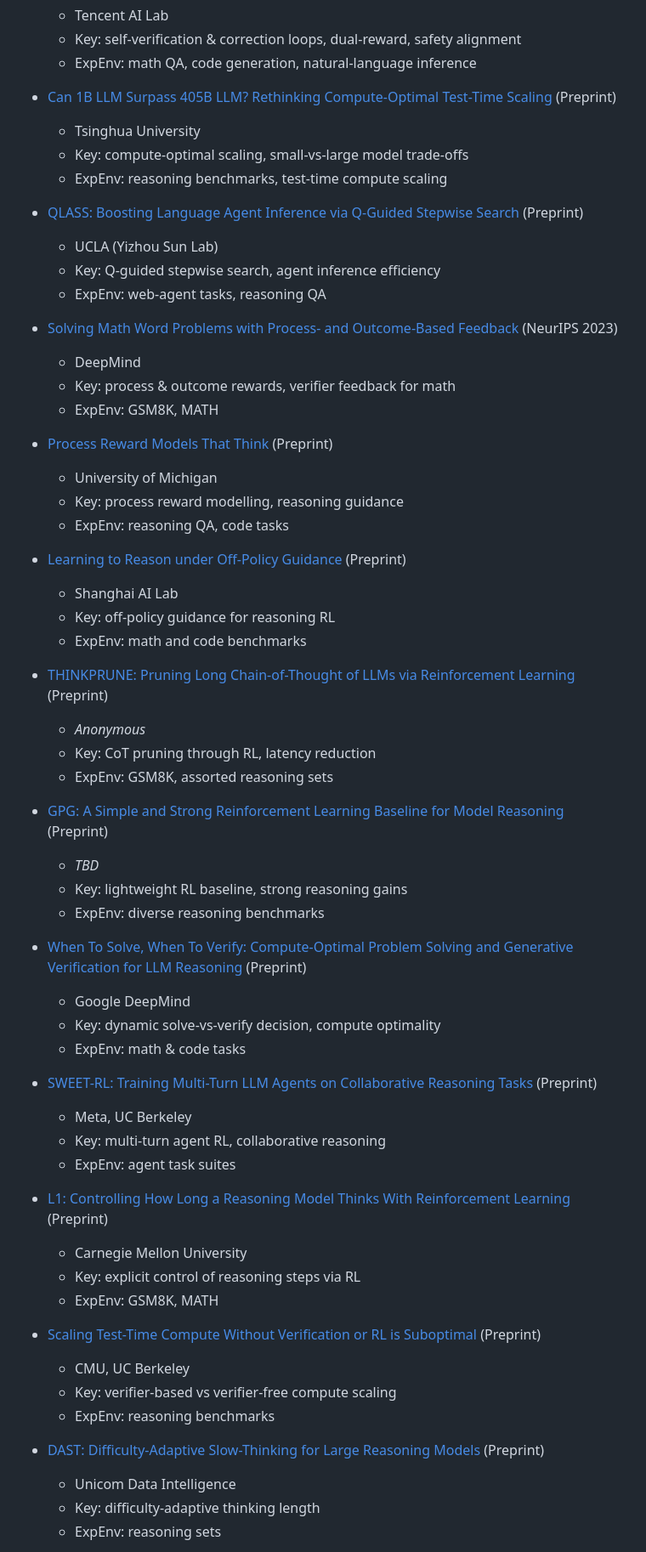
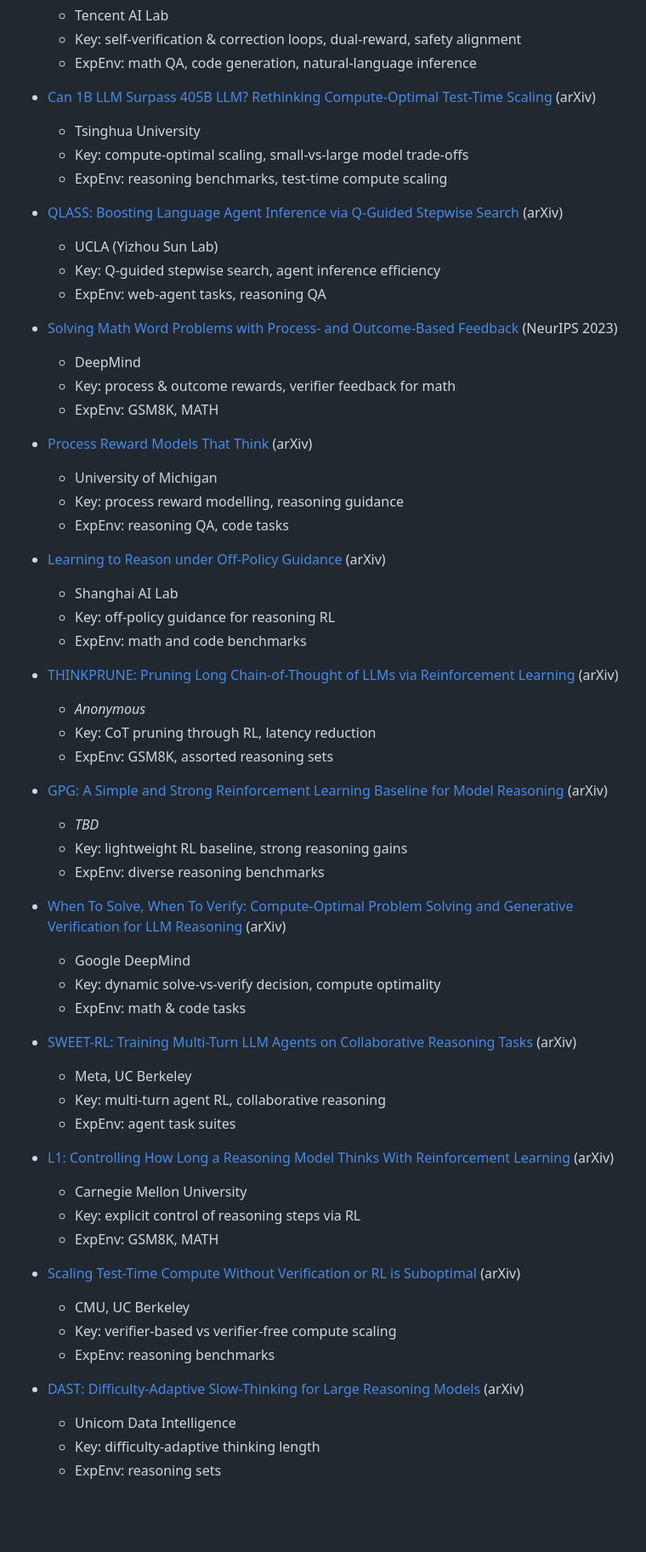
Before and after one commit to opendilab/awesome-RLVR, a Markdown page: README.md, the part around one of its changes. Shown at 85% size. Drawn GitHub-style; blank space fills up the shorter version.

```diff
--- a/README.md
+++ b/README.md
@@ -176,12 +238,12 @@ format:
   - Key: self-verification & correction loops, dual-reward, safety alignment
   - ExpEnv: math QA, code generation, natural-language inference
 
-- [Can 1B LLM Surpass 405B LLM? Rethinking Compute-Optimal Test-Time Scaling](https://www.alphaxiv.org/abs/2502.06703) (Preprint)
+- [Can 1B LLM Surpass 405B LLM? Rethinking Compute-Optimal Test-Time Scaling](https://www.alphaxiv.org/abs/2502.06703) (arXiv)
   - Tsinghua University
   - Key: compute-optimal scaling, small-vs-large model trade-offs
   - ExpEnv: reasoning benchmarks, test-time compute scaling
 
-- [QLASS: Boosting Language Agent Inference via Q-Guided Stepwise Search](https://arxiv.org/pdf/2502.02584) (Preprint)
+- [QLASS: Boosting Language Agent Inference via Q-Guided Stepwise Search](https://arxiv.org/pdf/2502.02584) (arXiv)
   - UCLA (Yizhou Sun Lab)
   - Key: Q-guided stepwise search, agent inference efficiency
   - ExpEnv: web-agent tasks, reasoning QA
@@ -191,47 +253,47 @@ format:
   - Key: process & outcome rewards, verifier feedback for math
   - ExpEnv: GSM8K, MATH
 
-- [Process Reward Models That Think](https://arxiv.org/abs/2504.16828) (Preprint)
+- [Process Reward Models That Think](https://arxiv.org/abs/2504.16828) (arXiv)
   - University of Michigan
   - Key: process reward modelling, reasoning guidance
   - ExpEnv: reasoning QA, code tasks
 
-- [Learning to Reason under Off-Policy Guidance](https://arxiv.org/abs/2504.14945) (Preprint)
+- [Learning to Reason under Off-Policy Guidance](https://arxiv.org/abs/2504.14945) (arXiv)
   - Shanghai AI Lab
   - Key: off-policy guidance for reasoning RL
   - ExpEnv: math and code benchmarks
 
-- [THINKPRUNE: Pruning Long Chain-of-Thought of LLMs via Reinforcement Learning](https://arxiv.org/pdf/2504.01296) (Preprint)
+- [THINKPRUNE: Pruning Long Chain-of-Thought of LLMs via Reinforcement Learning](https://arxiv.org/pdf/2504.01296) (arXiv)
   - *Anonymous*
   - Key: CoT pruning through RL, latency reduction
   - ExpEnv: GSM8K, assorted reasoning sets
 
-- [GPG: A Simple and Strong Reinforcement Learning Baseline for Model Reasoning](https://arxiv.org/pdf/2504.02546) (Preprint)
+- [GPG: A Simple and Strong Reinforcement Learning Baseline for Model Reasoning](https://arxiv.org/pdf/2504.02546) (arXiv)
   - *TBD*
   - Key: lightweight RL baseline, strong reasoning gains
   - ExpEnv: diverse reasoning benchmarks
 
-- [When To Solve, When To Verify: Compute-Optimal Problem Solving and Generative Verification for LLM Reasoning](https://arxiv.org/pdf/2504.01005) (Preprint)
+- [When To Solve, When To Verify: Compute-Optimal Problem Solving and Generative Verification for LLM Reasoning](https://arxiv.org/pdf/2504.01005) (arXiv)
   - Google DeepMind
   - Key: dynamic solve-vs-verify decision, compute optimality
   - ExpEnv: math & code tasks
 
-- [SWEET-RL: Training Multi-Turn LLM Agents on Collaborative Reasoning Tasks](https://arxiv.org/pdf/2503.15478) (Preprint)
+- [SWEET-RL: Training Multi-Turn LLM Agents on Collaborative Reasoning Tasks](https://arxiv.org/pdf/2503.15478) (arXiv)
   - Meta, UC Berkeley
   - Key: multi-turn agent RL, collaborative reasoning
   - ExpEnv: agent task suites
 
-- [L1: Controlling How Long a Reasoning Model Thinks With Reinforcement Learning](https://www.arxiv.org/pdf/2503.04697) (Preprint)
+- [L1: Controlling How Long a Reasoning Model Thinks With Reinforcement Learning](https://www.arxiv.org/pdf/2503.04697) (arXiv)
   - Carnegie Mellon University
   - Key: explicit control of reasoning steps via RL
   - ExpEnv: GSM8K, MATH
 
-- [Scaling Test-Time Compute Without Verification or RL is Suboptimal](https://arxiv.org/pdf/2502.12118) (Preprint)
+- [Scaling Test-Time Compute Without Verification or RL is Suboptimal](https://arxiv.org/pdf/2502.12118) (arXiv)
   - CMU, UC Berkeley
   - Key: verifier-based vs verifier-free compute scaling
   - ExpEnv: reasoning benchmarks
 
-- [DAST: Difficulty-Adaptive Slow-Thinking for Large Reasoning Models](https://arxiv.org/pdf/2503.04472) (Preprint)
+- [DAST: Difficulty-Adaptive Slow-Thinking for Large Reasoning Models](https://arxiv.org/pdf/2503.04472) (arXiv)
   - Unicom Data Intelligence
   - Key: difficulty-adaptive thinking length
   - ExpEnv: reasoning sets
```
Also changed, not shown: other parts of README.md (+124 -47 lines), assets/rlvr.png (added).
